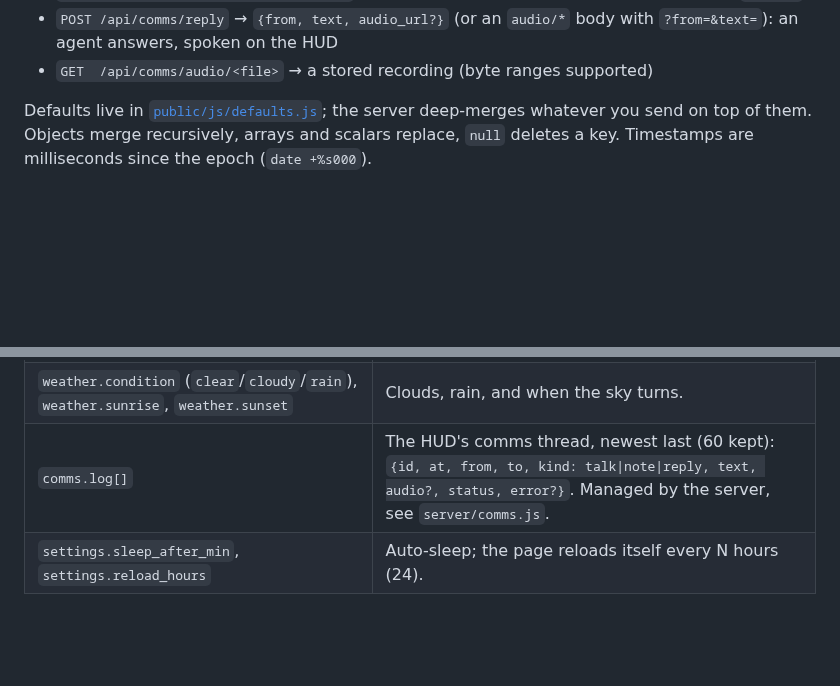
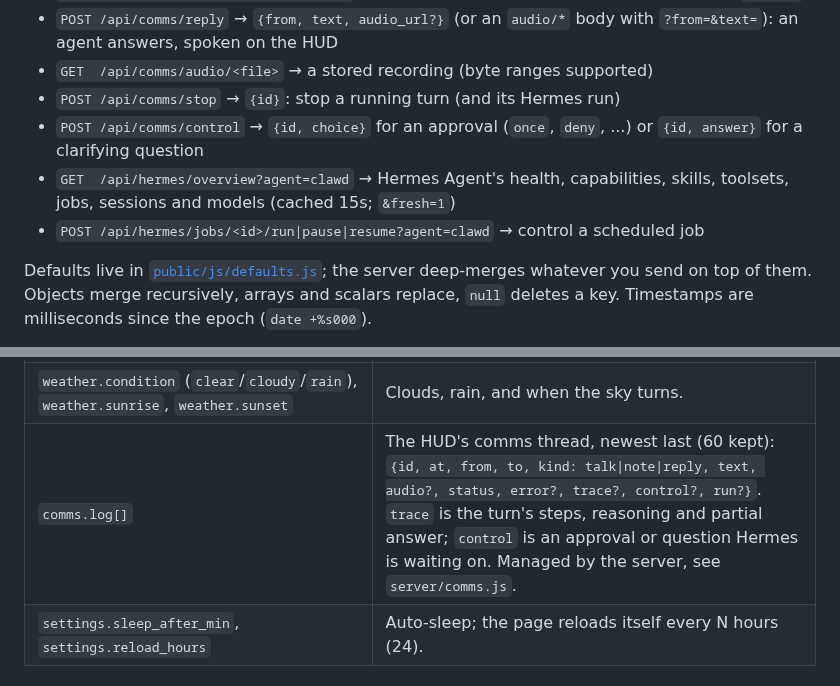
Before and after one commit to defthrets/clawdsroom, a Markdown page: docs/STATE.md, 2 parts joined by grey strips. Rendered like a GitHub page; blank space fills up the shorter version.

```diff
--- a/docs/STATE.md
+++ b/docs/STATE.md
@@ -17,6 +17,10 @@ Everything the room shows comes from one JSON document, the **state**, plus a st
 * `POST /api/comms/voice?to=&kind=&text=` → a voice message: the recording as the body (`audio/*`)
 * `POST /api/comms/reply` → `{from, text, audio_url?}` (or an `audio/*` body with `?from=&text=`): an agent answers, spoken on the HUD
 * `GET  /api/comms/audio/<file>` → a stored recording (byte ranges supported)
+* `POST /api/comms/stop` → `{id}`: stop a running turn (and its Hermes run)
+* `POST /api/comms/control` → `{id, choice}` for an approval (`once`, `deny`, ...) or `{id, answer}` for a clarifying question
+* `GET  /api/hermes/overview?agent=clawd` → Hermes Agent's health, capabilities, skills, toolsets, jobs, sessions and models (cached 15s; `&fresh=1`)
+* `POST /api/hermes/jobs/<id>/run|pause|resume?agent=clawd` → control a scheduled job
 
 Defaults live in [`public/js/defaults.js`](../public/js/defaults.js); the server deep-merges
 whatever you send on top of them. Objects merge recursively, arrays and scalars replace,
@@ -68,7 +72,7 @@ curl -s -X POST localhost:8787/api/state -d 'power.battery=42' -d 'power.solar_w
 | `starlink.obstructed`, `starlink.fraction_obstructed` (0..1), `starlink.snr_ok`, `starlink.gps_sats`, `starlink.azimuth`, `starlink.elevation`, `starlink.uptime`, `starlink.software`, `starlink.hardware`, `starlink.eth_mbps`, `starlink.alerts[]`, `starlink.updated` | HUD chips and alerts. The HUD calls the dish stale when `updated` is more than 2 minutes old. |
 | `crew.<name>.online`, `crew.<name>.emoji` | The crew photo: bright when home, grey when away. |
 | `weather.condition` (`clear`/`cloudy`/`rain`), `weather.sunrise`, `weather.sunset` | Clouds, rain, and when the sky turns. |
-| `comms.log[]` | The HUD's comms thread, newest last (60 kept): `{id, at, from, to, kind: talk\|note\|reply, text, audio?, status, error?}`. Managed by the server, see `server/comms.js`. |
+| `comms.log[]` | The HUD's comms thread, newest last (60 kept): `{id, at, from, to, kind: talk\|note\|reply, text, audio?, status, error?, trace?, control?, run?}`. `trace` is the turn's steps, reasoning and partial answer; `control` is an approval or question Hermes is waiting on. Managed by the server, see `server/comms.js`. |
 | `settings.sleep_after_min`, `settings.reload_hours` | Auto-sleep; the page reloads itself every N hours (24). |
 
 ## Events
```
Also changed, not shown: README.md (+25 -1 lines), docs/hud-auth.png (added), docs/hud-comms.png, docs/hud-hermes.png (added), 9 other files.
